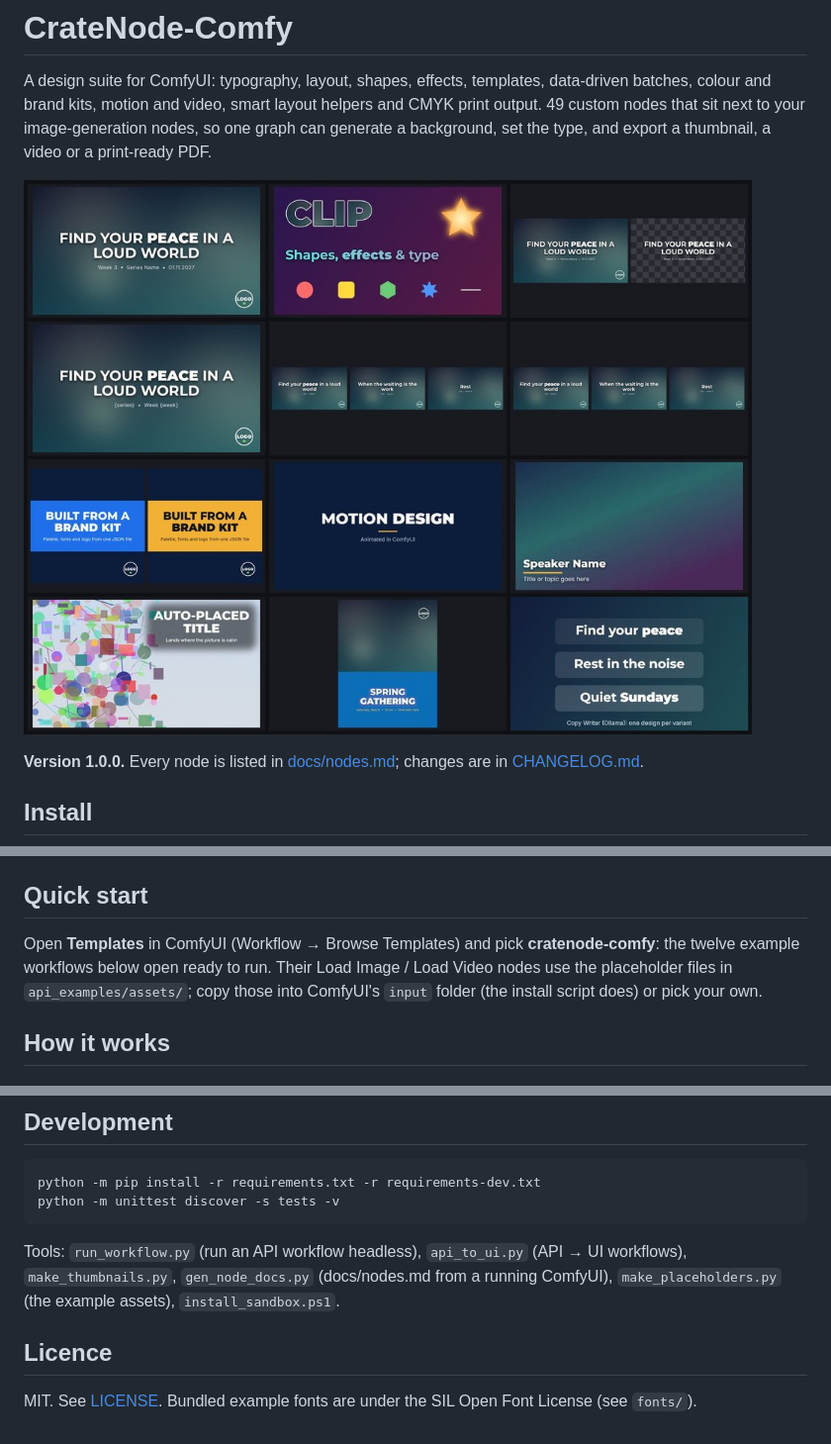
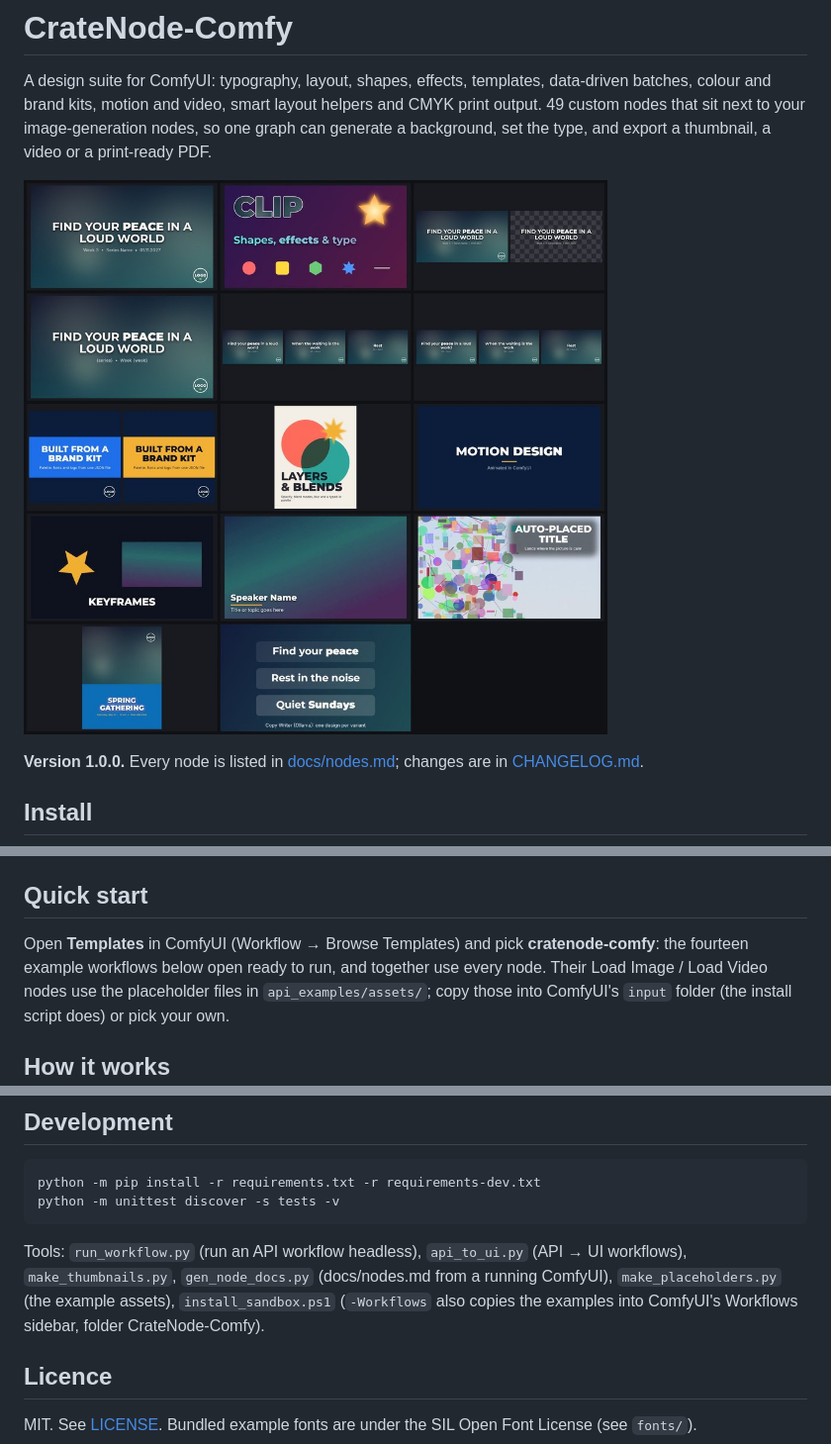
Before and after one commit to jevan2000/cratenode-comfy, a Markdown page: README.md, 3 parts joined by grey strips. Shown at 99% size. Drawn GitHub-style; pictures changed too: docs/gallery.jpg.

```diff
--- a/README.md
+++ b/README.md
@@ -33,7 +33,8 @@ nodes fail with "SkIcuLoader datafile missing", copy `icudtl.dat` from
 ## Quick start
 
 Open **Templates** in ComfyUI (Workflow → Browse Templates) and pick
-**cratenode-comfy**: the twelve example workflows below open ready to run. Their
+**cratenode-comfy**: the fourteen example workflows below open ready to run, and
+together use every node. Their
 Load Image / Load Video nodes use the placeholder files in `api_examples/assets/`;
 copy those into ComfyUI's `input` folder (the install script does) or pick your own.
 
@@ -257,7 +260,8 @@ python -m unittest discover -s tests -v
 Tools: `run_workflow.py` (run an API workflow headless), `api_to_ui.py` (API →
 UI workflows), `make_thumbnails.py`, `gen_node_docs.py` (docs/nodes.md from a
 running ComfyUI), `make_placeholders.py` (the example assets),
-`install_sandbox.ps1`.
+`install_sandbox.ps1` (`-Workflows` also copies the examples into ComfyUI's
+Workflows sidebar, folder CrateNode-Comfy).
 
 ## Licence
 
```
Also changed, not shown: other parts of README.md (+2 -0 lines), CHANGELOG.md (+8 -0 lines), example_workflows/keyframes.jpg (added), example_workflows/layers_blend.jpg (added), 6 other files.
